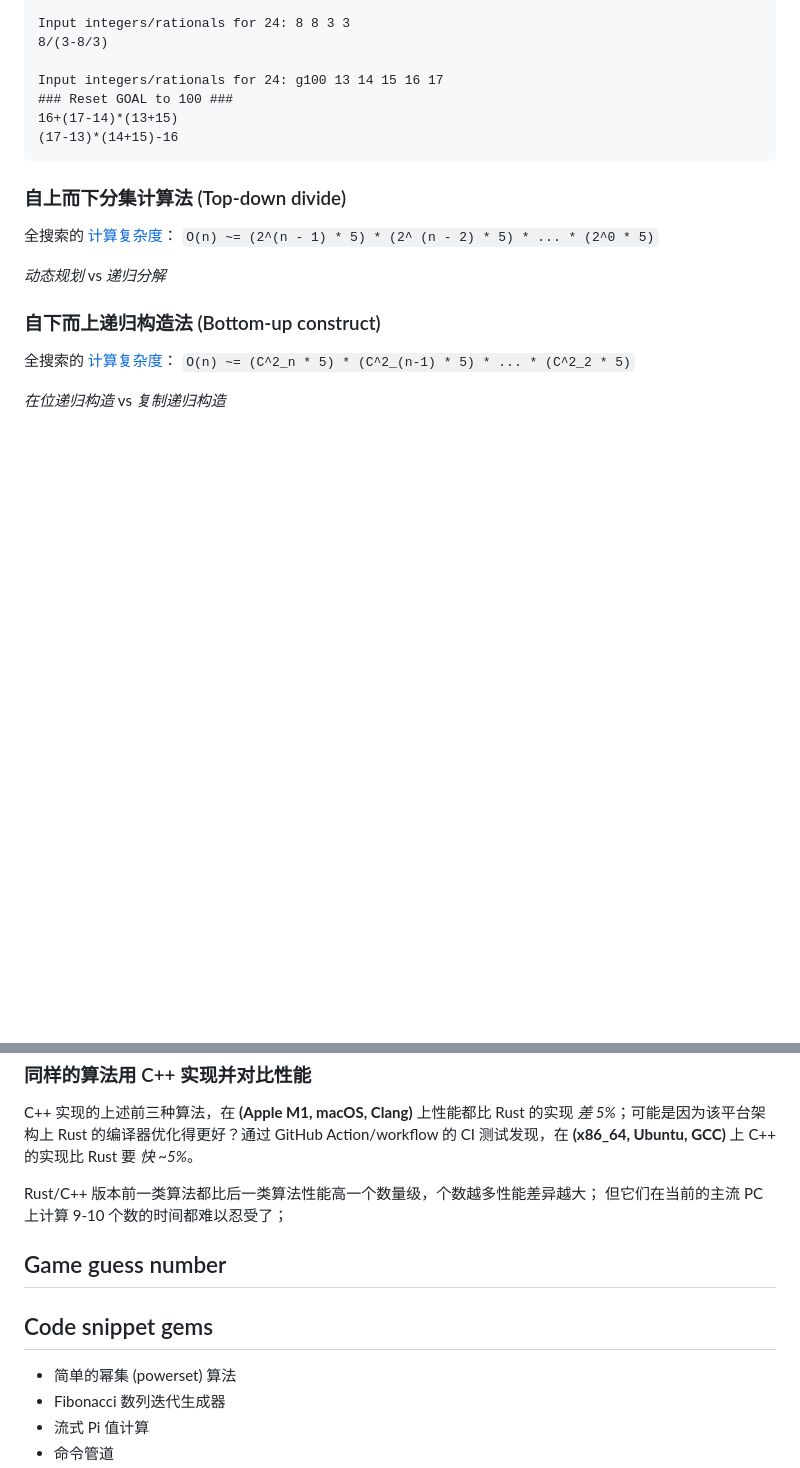
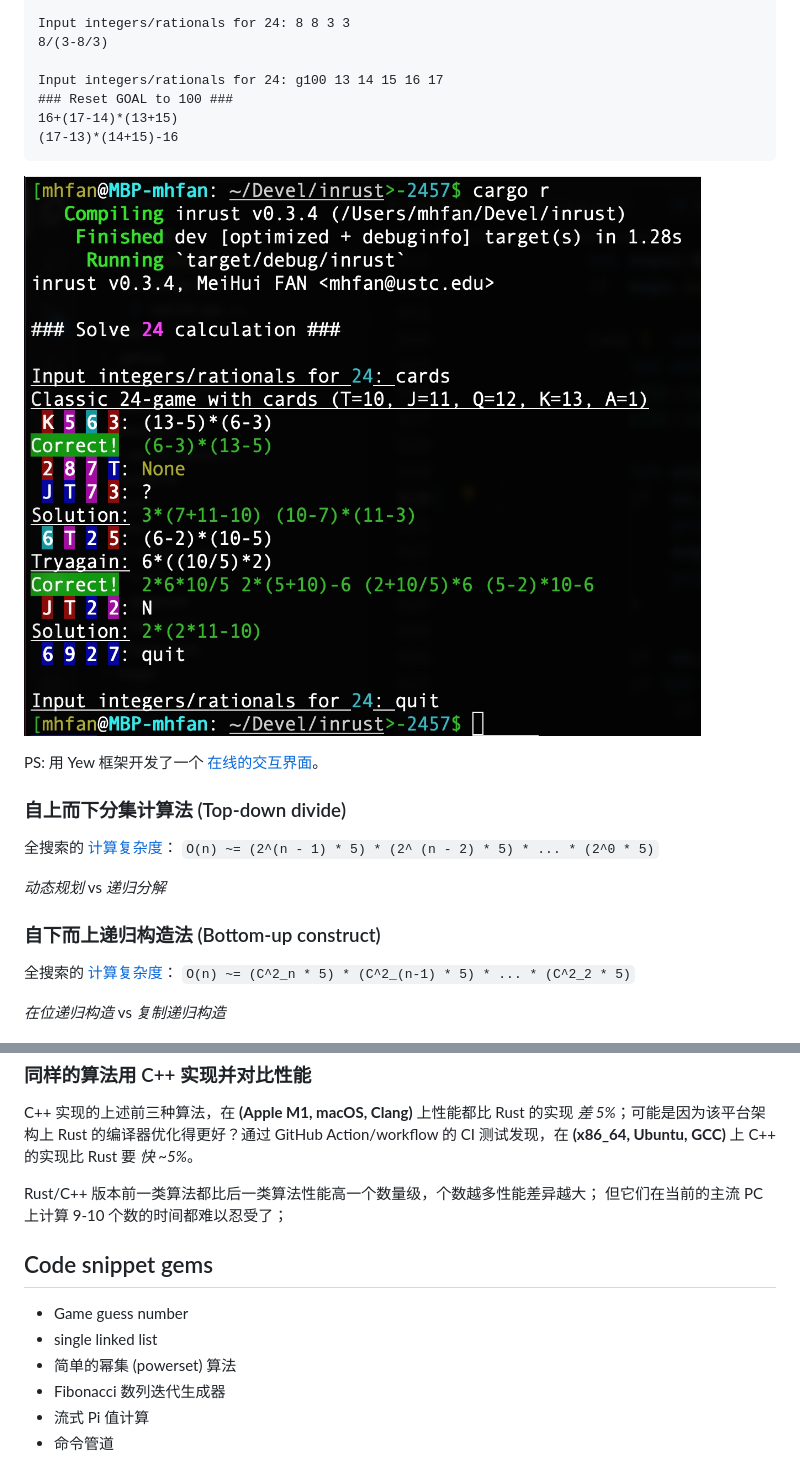
Before and after one commit to mhfan/inrust, a Markdown page: README.md, 2 parts joined by grey strips. GitHub-like rendering; pictures changed too: assets/24-cards-cmdl.jpg (added); blank space fills up the shorter version.

Commit message:
add a screenshot for 24 cards game

```diff
--- a/README.md
+++ b/README.md
@@ -31,6 +31,10 @@ A project to accumulate my knowledge about Rust programming and engineering.
     16+(17-14)*(13+15)
     (17-13)*(14+15)-16
 
+![24 cards game](assets/24-cards-cmdl.jpg?raw=true)
+
+PS: 用 Yew 框架开发了一个 [在线的交互界面](https://github.com/mhfan/inyew)。
+
 ### 自上而下分集计算法 (Top-down divide)
 
 全搜索的 [计算复杂度](http://oeis.org/A140606)：
@@ -52,10 +56,10 @@ C++ 实现的上述前三种算法，在 **(Apple M1, macOS, Clang)** 上性能
 Rust/C++ 版本前一类算法都比后一类算法性能高一个数量级，个数越多性能差异越大；
 但它们在当前的主流 PC 上计算 9-10 个数的时间都难以忍受了；
 
-## Game guess number
-
 ## Code snippet gems
 
++ Game guess number
++ single linked list
 + 简单的幂集 (powerset) 算法
 + Fibonacci 数列迭代生成器
 + 流式 Pi 值计算
```
